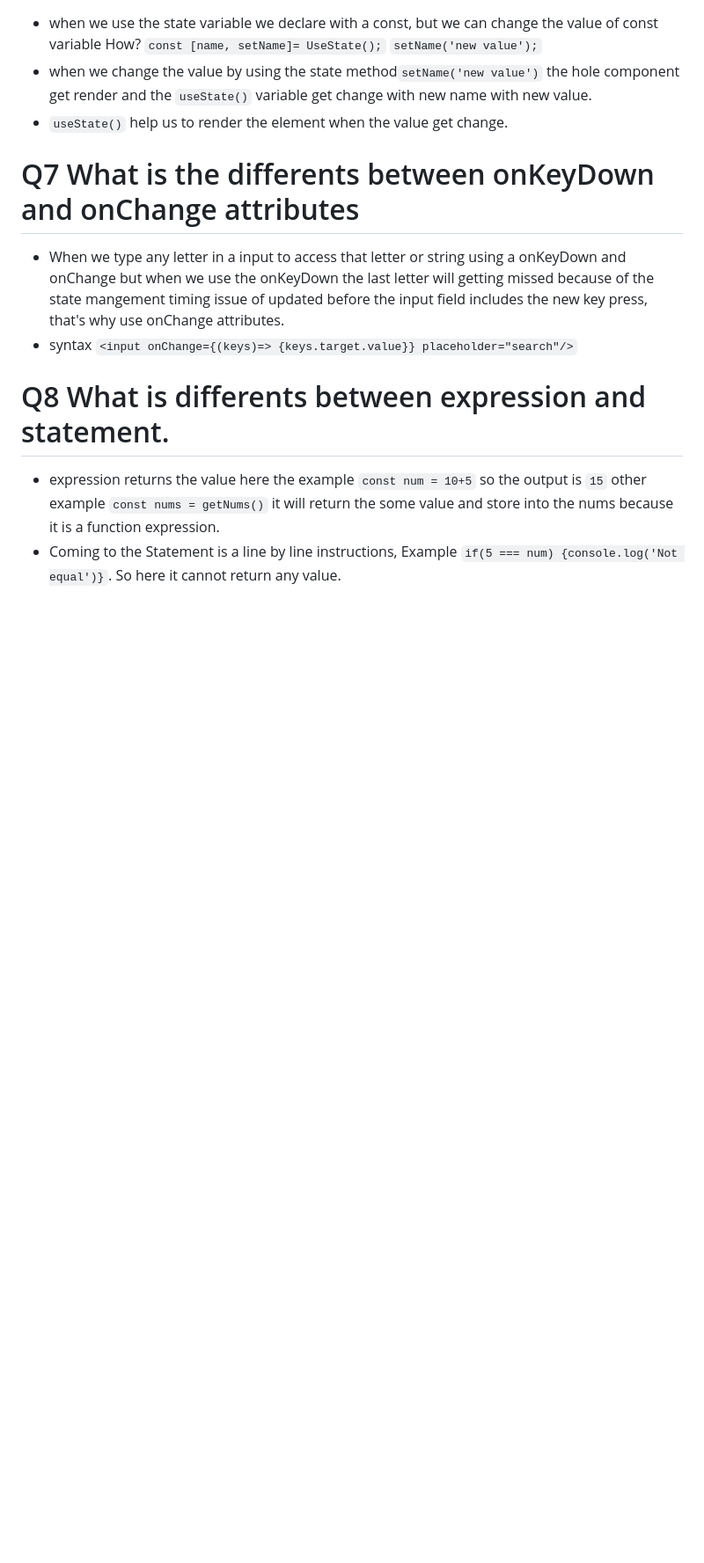
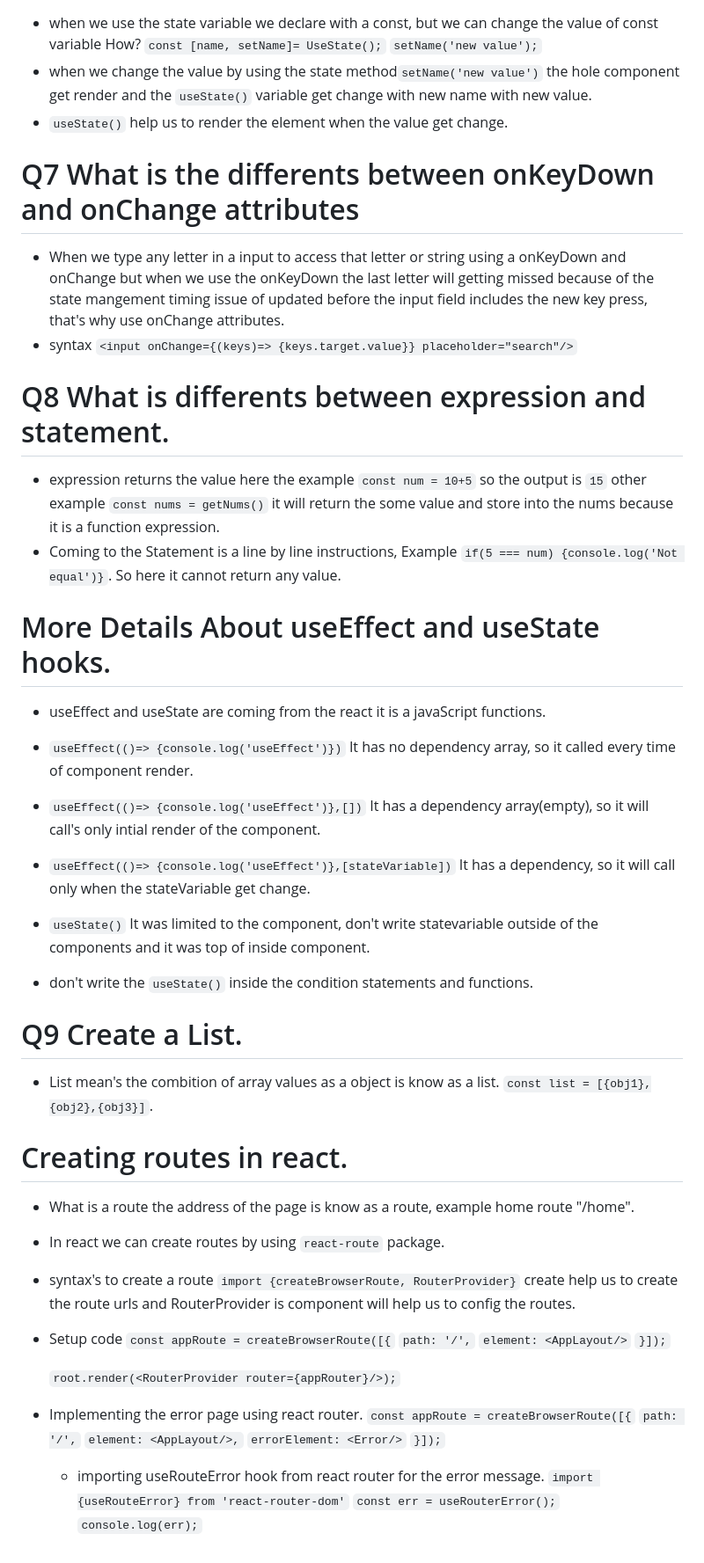
Before and after one commit to kondanarasimha/Learing-React, a Markdown page: README.md, the part around the change. Shown at 88% size. Rendered like a GitHub page; blank space fills up the shorter version.

Commit message:
Learn React Routes

```diff
--- a/README.md
+++ b/README.md
@@ -179,3 +179,39 @@ This process significantly enhances the performance of web UI.
 # Q8 What is differents between expression and statement.
 - expression returns the value here the example `const num = 10+5` so the output is `15` other example `const nums = getNums()` it will return the some value and store into the nums because it is a function expression.
 - Coming to the Statement is a line by line instructions, Example `if(5 === num) {console.log('Not equal')}`. So here it cannot return any value.
+
+# More Details About useEffect and useState hooks.
+- useEffect and useState are coming from the react it is a javaScript functions.
+- `useEffect(()=> {console.log('useEffect')})` It has no dependency array, so it called every time of component render.
+- `useEffect(()=> {console.log('useEffect')},[])` It has a dependency array(empty), so it will call's only intial render of the component.
+- `useEffect(()=> {console.log('useEffect')},[stateVariable])` It has a dependency, so it will call only when the stateVariable get change.
+
+- `useState()` It was limited to the component, don't write statevariable outside of the components and it was top of inside component.
+- don't write the `useState()` inside the condition statements and functions.
+
+# Q9 Create a List.
+- List mean's the combition of array values as a object is know as a list.
+`const list = [{obj1},{obj2},{obj3}]`.
+
+# Creating routes in react.
+- What is a route the address of the page is know as a route, example home route "/home".
+- In react we can create routes by using `react-route` package.
+- syntax's to create a route
+  `import {createBrowserRoute, RouterProvider}` create help us to create the route urls and RouterProvider is component will help us to config the routes.
+- Setup code
+  `const appRoute = createBrowserRoute([{`
+  `path: '/',`
+  `element: <AppLayout/>`
+  `}]);`
+
+  `root.render(<RouterProvider router={appRouter}/>);`
+- Implementing the error page using react router.
+  `const appRoute = createBrowserRoute([{`
+  `path: '/',`
+  `element: <AppLayout/>,`
+  `errorElement: <Error/>`
+  `}]);`
+  - importing useRouteError hook from react router for the error message.
+    `import {useRouteError} from 'react-router-dom'`
+    `const err = useRouterError();`
+    `console.log(err);`
```
